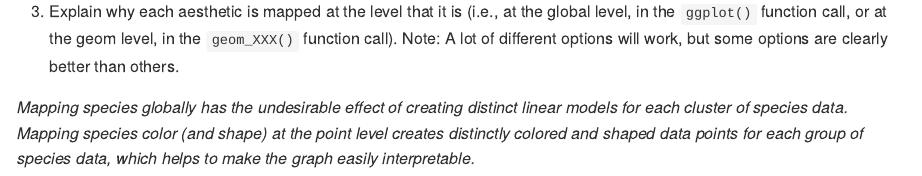
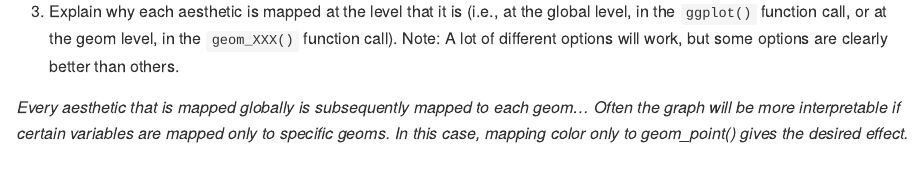
Before and after one commit to jlolavesen/MICR_575_2023, a Quarto document (hmk_03_JLO.qmd): the page in a window 1100 px wide, from 2950 px down. The pictures show the output file hmk_03_JLO.md that the author committed with the source, drawn offline in the style of GitHub.

Commit message:
Add HW 3

```diff
--- a/hmk_03_JLO.qmd
+++ b/hmk_03_JLO.qmd
@@ -99,4 +99,4 @@
 
 3.  Explain why each aesthetic is mapped at the level that it is (i.e., at the global level, in the `ggplot()` function call, or at the geom level, in the `geom_XXX()` function call). Note: A lot of different options will work, but some options are clearly better than others.
 
-*Mapping species globally has the undesirable effect of creating distinct linear models for each cluster of species data. Mapping species color (and shape) at the point level creates distinctly colored and shaped data points for each group of species data, which helps to make the graph easily interpretable.*
+*Every aesthetic that is mapped globally is subsequently mapped to each geom... Often the graph will be more interpretable if certain variables are mapped only to specific geoms. In this case, mapping color only to geom_point() gives the desired effect.*
```
Also changed, not shown: hmk_03_JLO.md.
